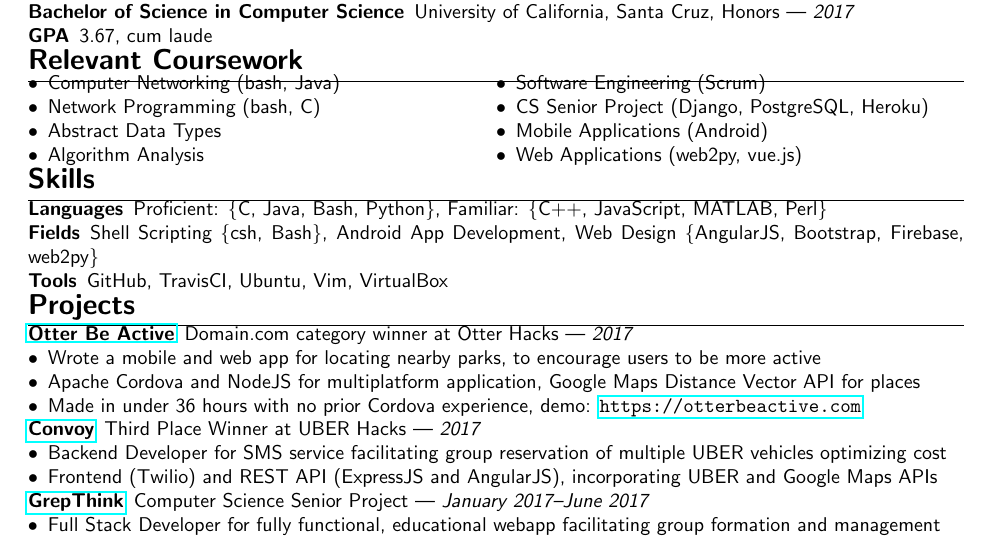
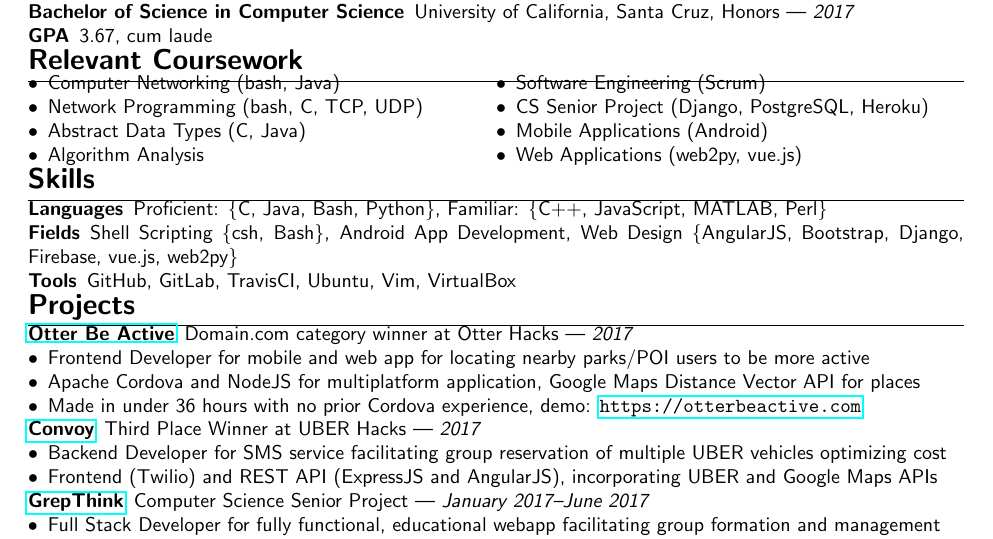
Before and after one commit to 4U6U57/resume, a LaTeX CV (resume.tex): part of the page, cut so that both start at the same text. Compiled offline with pdfLaTeX.

Commit message:
Minor restructuring for Veeva

```diff
--- a/resume.tex
+++ b/resume.tex
@@ -70,8 +70,8 @@
     %\item CE Senior Project (XBee, Bluetooth LE) % CMPE 129A/B/C
     %\item Microprocessor System Design (PSoC)% CMPE 121
   \item Computer Networking (bash, Java) % CMPE 150
-  \item Network Programming (bash, C) % CMPE 156
-  \item Abstract Data Types % CMPS 101
+  \item Network Programming (bash, C, TCP, UDP) % CMPE 156
+  \item Abstract Data Types (C, Java)% CMPS 101
   \item Algorithm Analysis % CMPS 102
     %\item Compiler Design I (C++, Flex, Bison) % CMPS 104A
     %\item Operating Systems (C, FreeBSD) % CMPS 111
@@ -87,8 +87,8 @@
   \item[Languages] Proficient: \{C, Java, Bash, Python\},
     Familiar: \{C++, JavaScript, MATLAB, Perl\}
   \item[Fields] Shell Scripting \{csh, Bash\}, Android App Development, Web
-    Design \{AngularJS, Bootstrap, Firebase, web2py\}
-  \item[Tools] GitHub, TravisCI, Ubuntu, Vim, VirtualBox
+    Design \{AngularJS, Bootstrap, Django, Firebase, vue.js, web2py\}
+  \item[Tools] GitHub, GitLab, TravisCI, Ubuntu, Vim, VirtualBox
 \end{description}
 
 \section*{Projects}
@@ -96,7 +96,8 @@
   \item[\href{https://github.com/4U6U57/otterhacks17.otterbeactive}{Otter Be
     Active}] Domain.com category winner at Otter Hacks --- \textit{2017}
     \begin{itemize}
-      \item Wrote a mobile and web app for locating nearby parks, to encourage
+      \item Frontend Developer for mobile and web app for locating nearby
+        parks/POI
         users to be more active
       \item Apache Cordova and NodeJS for multiplatform application, Google Maps
         Distance Vector API for places
```
